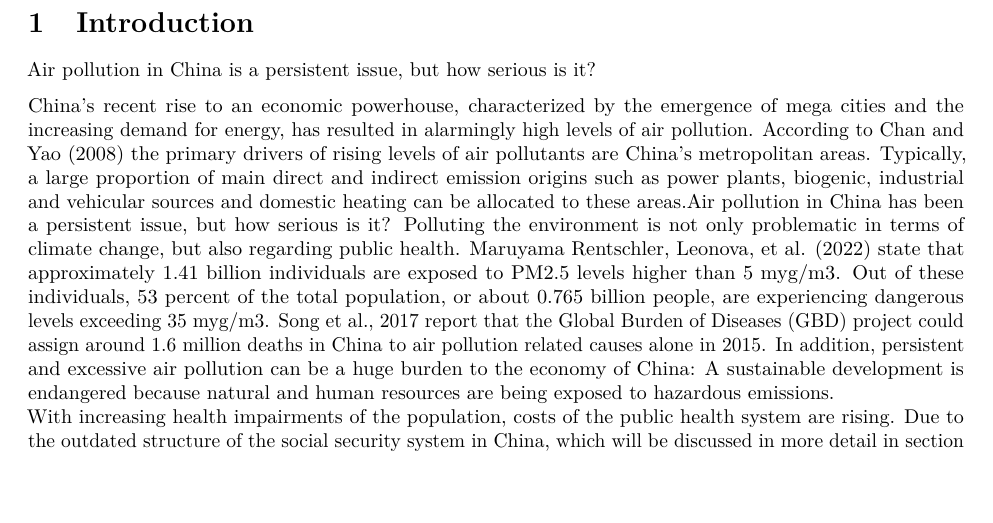
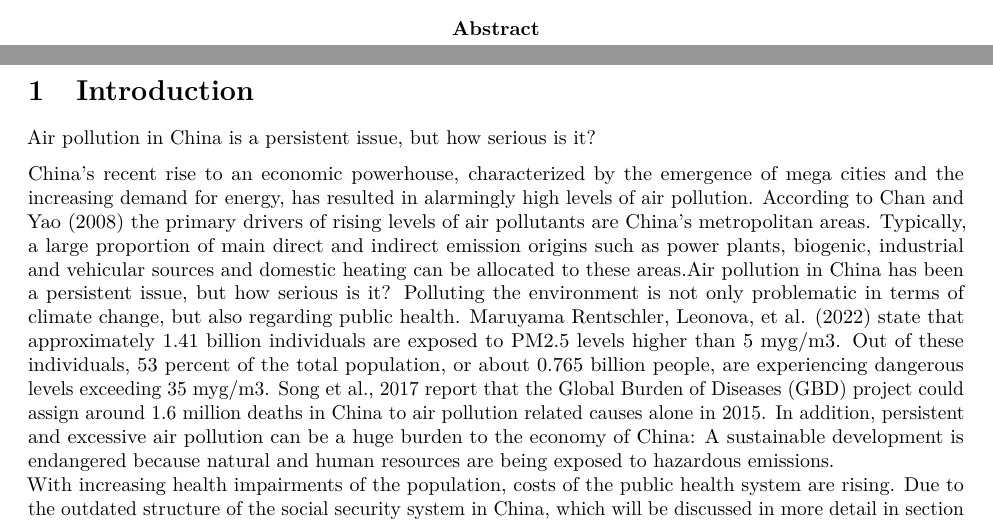
Before and after one commit to fab-bla/Air_Pollution, a LaTeX document (Paper/air_pollution_paper.tex): part of page 2 of 7 before the commit and two parts of pages 1 and 2 of 7 after it, the two joined at a grey line, cut at the place of the change, the shorter picture padded with empty space. Compiled offline with pdfLaTeX.

Commit message:
abstract added back

```diff
--- a/Paper/air_pollution_paper.tex
+++ b/Paper/air_pollution_paper.tex
@@ -89,6 +89,10 @@ style = apa]
 		\includegraphics[width = 380pt]{pollution.png}
 	\end{center}
 	\thispagestyle{empty}
+	\vspace*{30pt}
+	\begin{center}
+		\textbf{Abstract}
+	\end{center}
 	\newpage
 	\pagenumbering{arabic}
 
```
Also changed, not shown: Paper/air_pollution_paper.pdf.
